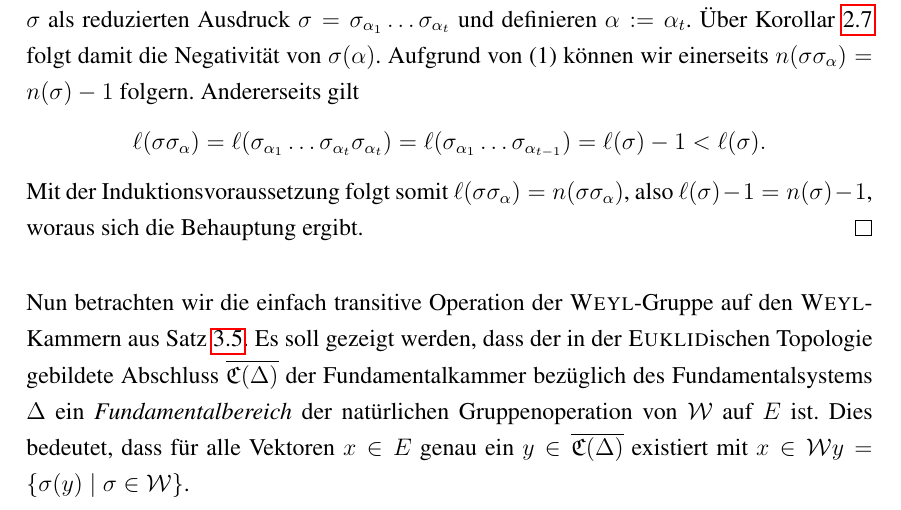
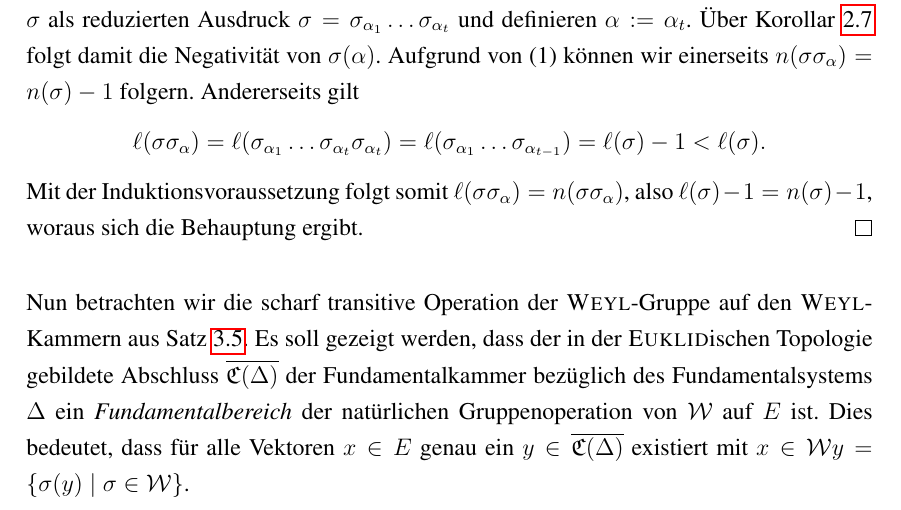
Before and after one commit to eltenedor/ausarbeitung_seminar_ss16, a LaTeX document (seminar16_fabian_gabel.tex, which reads weylgroup.tex): part of page 19 of 26, cut so that both start at the same text. Compiled offline with pdfLaTeX.

Commit message:
einfach -> scharf

```diff
--- a/weylgroup.tex
+++ b/weylgroup.tex
@@ -343,7 +343,7 @@ Aus der Tatsache, dass $\W$ von einfachen Spiegelungen erzeugt wird, lassen sich
   Mit der Induktions\-voraussetzung folgt somit $\ell(\sigma\sigma_\alpha) = n(\sigma\sigma_\alpha)$, also $\ell(\sigma) - 1 = n(\sigma) - 1$, woraus sich die Behauptung ergibt.
 \end{proof}
 
-Nun betrachten wir die einfach transitive Operation der \weyl\hyp{}Gruppe auf den \weyl\hyp{}Kammern aus Satz \ref{thm:simplyTransitive}.
+Nun betrachten wir die scharf transitive Operation der \weyl\hyp{}Gruppe auf den \weyl\hyp{}Kammern aus Satz \ref{thm:simplyTransitive}.
 Es soll gezeigt werden, dass der in der \euklid ischen Topologie gebildete Abschluss $\overline{\mathfrak{C}(\Delta)}$ der Fundamentalkammer bezüglich des Fundamentalsystems $\Delta$ ein \emph{Fundamentalbereich} der natürlichen Gruppenoperation von $\W$ auf $E$ ist.
 Dies bedeutet, dass für alle Vektoren $x \in E$ genau ein $y \in \overline{\mathfrak{C}(\Delta)}$ existiert mit $x \in \W y = \{\sigma(y) \mid \sigma \in \W\}$.
 
```
Also changed, not shown: seminar16_fabian_gabel.pdf.
